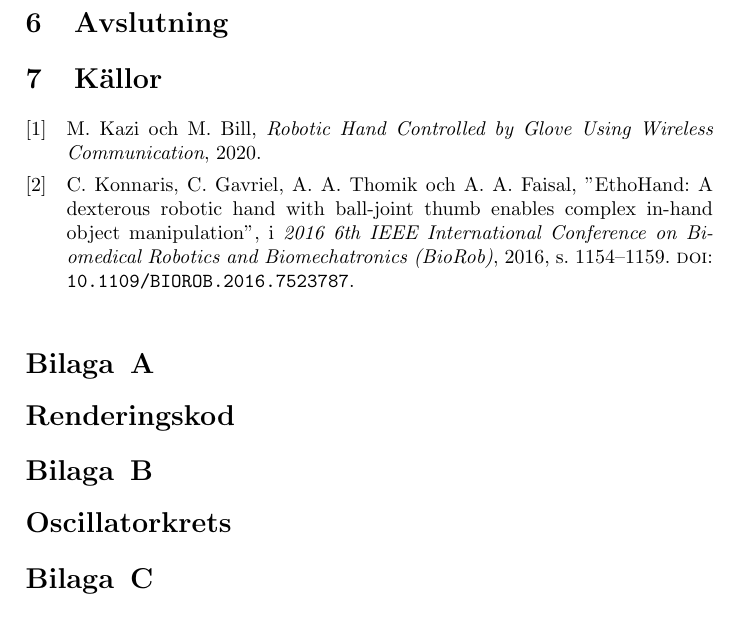
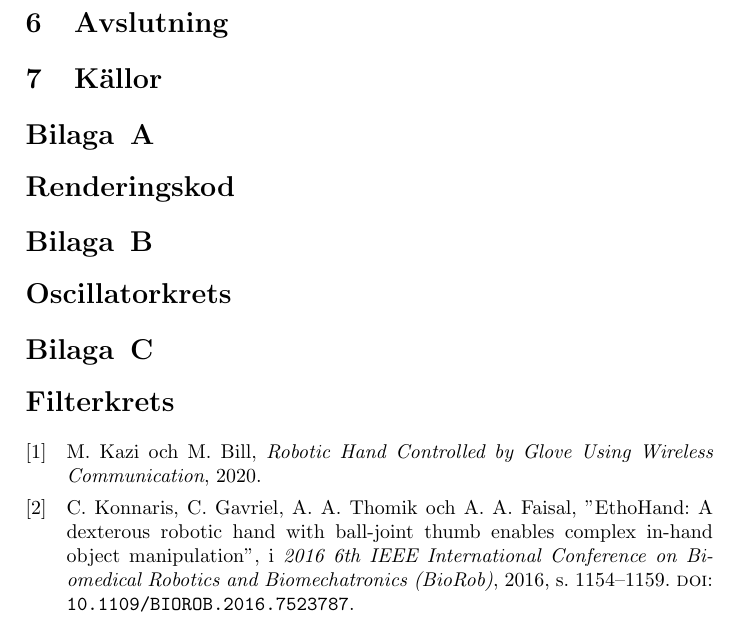
Before and after one commit to abbjondam/handroid, a LaTeX paper (Rapport/main.tex): part of page 7 of 7, cut so that both start at the same text. Compiled offline with pdfLaTeX.

Commit message:
Revert "Update"
This reverts commit b2f34085c8bde2209331d552298fd1e3d5447dc4.

```diff
--- a/Rapport/main.tex
+++ b/Rapport/main.tex
@@ -148,8 +148,6 @@
 
 
     \section{Källor}
-    \printbibliography[heading=none]
-
 
     \appendices
     \titleformat{\section}[display]
@@ -162,5 +160,6 @@
 
 
 \end{sloppypar}
+\printbibliography[heading=none]
 
 \end{document}
```
Also changed, not shown: Rapport/main.pdf, 1 other file.
